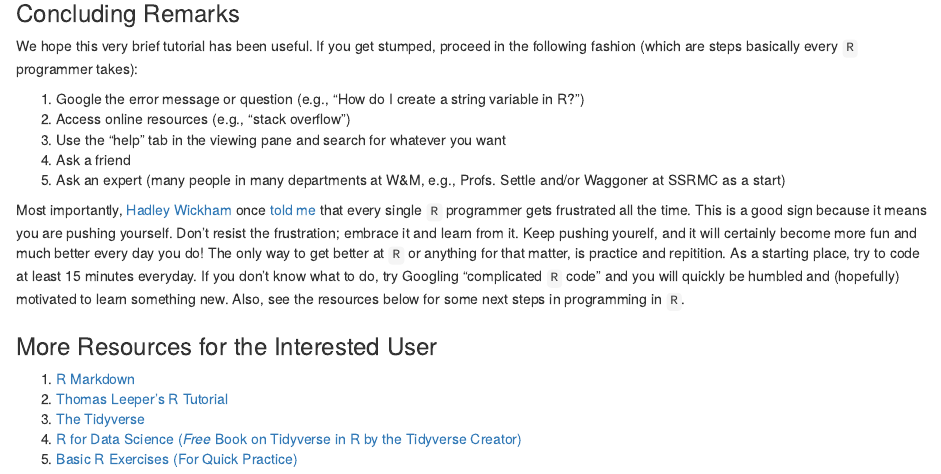
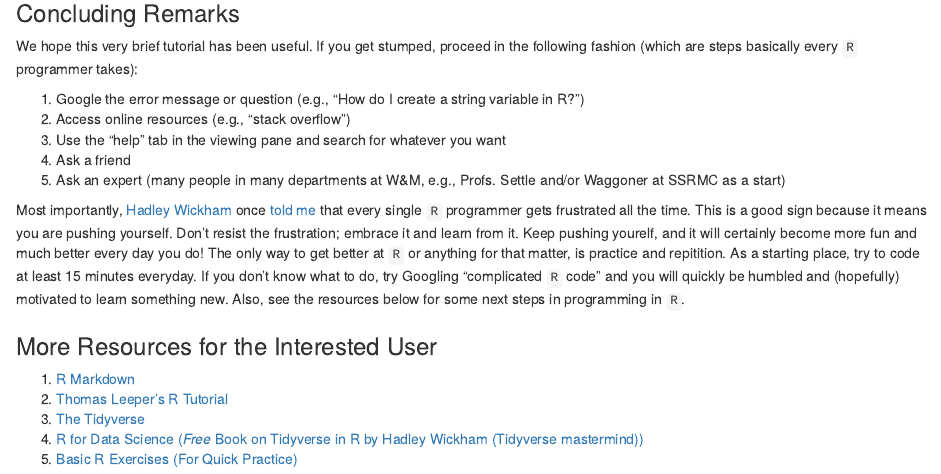
Before and after one commit to SSRMC/cheat-sheets, an R Markdown document (Intro to R.Rmd): the page in a window 1100 px wide, from 4470 px down. Rendered offline with R 4.5, knitr and Pandoc, with nearby package versions; code that draws random numbers runs with fixed seeds of ours.

Commit message:
Update Intro to R.Rmd

```diff
--- a/Intro to R.Rmd
+++ b/Intro to R.Rmd
@@ -153,5 +153,5 @@ Most importantly, [Hadley Wickham](http://hadley.nz/) once [told me](https://www
 1. [R Markdown](https://www.rstudio.com/wp-content/uploads/2015/02/rmarkdown-cheatsheet.pdf)
 2. [Thomas Leeper's R Tutorial](https://thomasleeper.com/Rcourse/Intro2R/Intro2R.pdf)
 3. [The Tidyverse](https://www.tidyverse.org/)
-4. [R for Data Science (_Free_ Book on Tidyverse in R by the Tidyverse Creator)](http://r4ds.had.co.nz/)
+4. [R for Data Science (_Free_ Book on Tidyverse in R by Hadley Wickham (Tidyverse mastermind))](http://r4ds.had.co.nz/)
 5. [Basic R Exercises (For Quick Practice)](https://www.r-exercises.com/)
```
